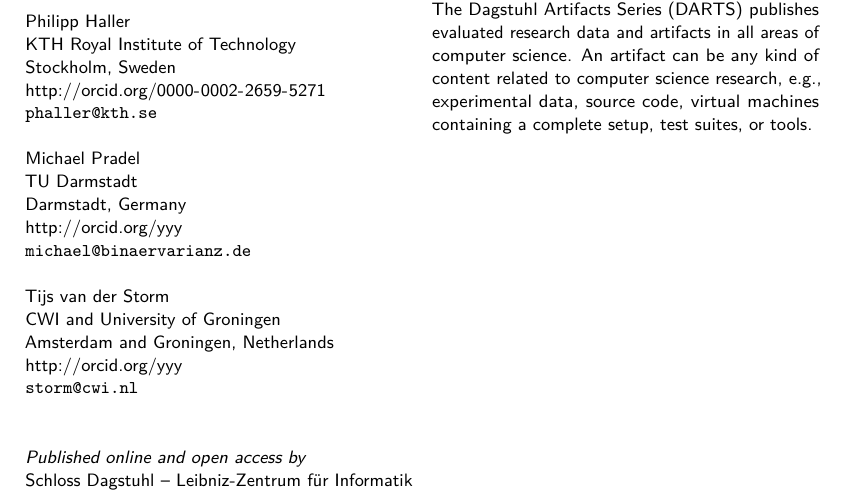
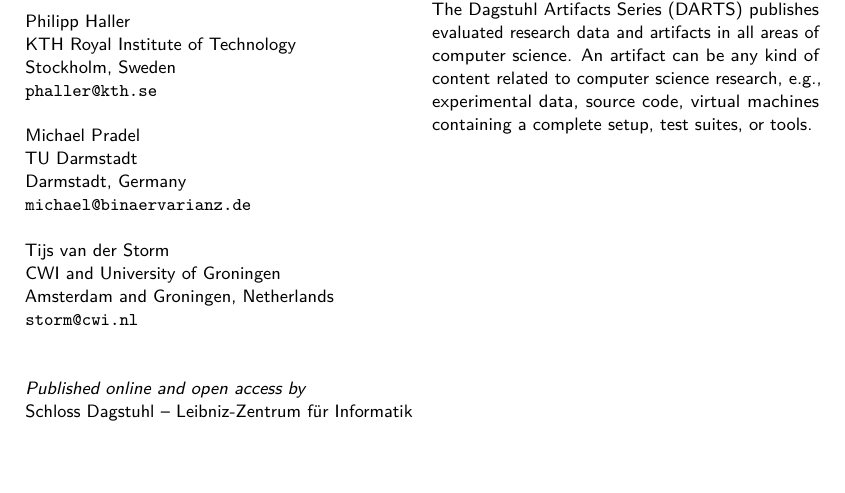
Before and after one commit to phaller/ecoop-2017-darts-issue, a LaTeX document (darts-frontmatter.tex): part of page 3 of 12, cut so that both start at the same text, the shorter picture padded with empty space. Compiled offline with pdfLaTeX.

Commit message:
Drop ORCIDs

```diff
--- a/darts-frontmatter.tex
+++ b/darts-frontmatter.tex
@@ -53,19 +53,16 @@
 Philipp Haller\\
 KTH Royal Institute of Technology\\
 Stockholm, Sweden\\
-\orcid{0000-0002-2659-5271}\\ %ORCIDs are optional but highly recommended; for registration, please visit https://orcid.org/register
 \email{phaller@kth.se}\\
 
 Michael Pradel\\
 TU Darmstadt\\
 Darmstadt, Germany\\
-\orcid{yyy}\\ %ORCIDs are optional but highly recommended; for registration, please visit https://orcid.org/register
 \email{michael@binaervarianz.de}\\
 
 Tijs van der Storm\\
 CWI and University of Groningen\\
 Amsterdam and Groningen, Netherlands\\
-\orcid{yyy}\\ %ORCIDs are optional but highly recommended; for registration, please visit https://orcid.org/register
 \email{storm@cwi.nl}\\
 
 \bigskip
```
